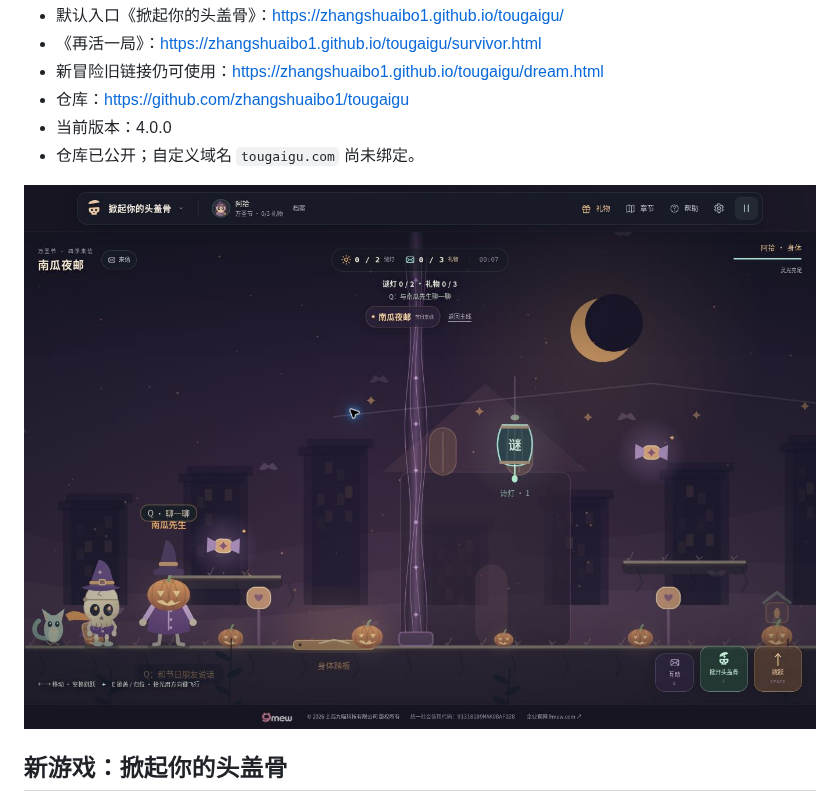
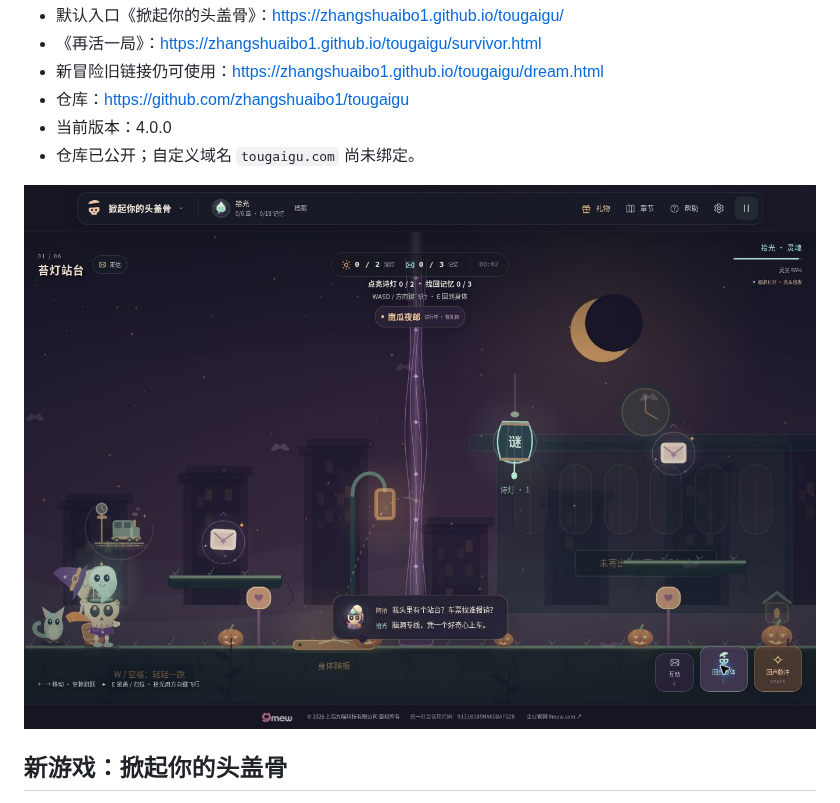
Before and after one commit to zhangshuaibo1/tougaigu, a Markdown page: README.md, the part around the change. GitHub-like rendering; pictures changed too: docs/cap-live.jpg (added).

Commit message:
docs: verify v4 deployment and record live skull-theatre screenshots

```diff
--- a/README.md
+++ b/README.md
@@ -11,7 +11,7 @@
 - 当前版本：4.0.0
 - 仓库已公开；自定义域名 `tougaigu.com` 尚未绑定。
 
-![万圣节南瓜夜邮 · 打开即玩的游戏界面](docs/holiday-scene.jpg)
+![掀开头盖骨 · 住在脑袋里的小剧场](docs/cap-live.jpg)
 
 ## 新游戏：掀起你的头盖骨
 
```
Also changed, not shown: docs/QA-v4.md (+11 -1 lines), docs/cap-book-live.jpg (added), docs/cap-halloween-live.jpg (added), docs/cap-mobile.jpg (added).
